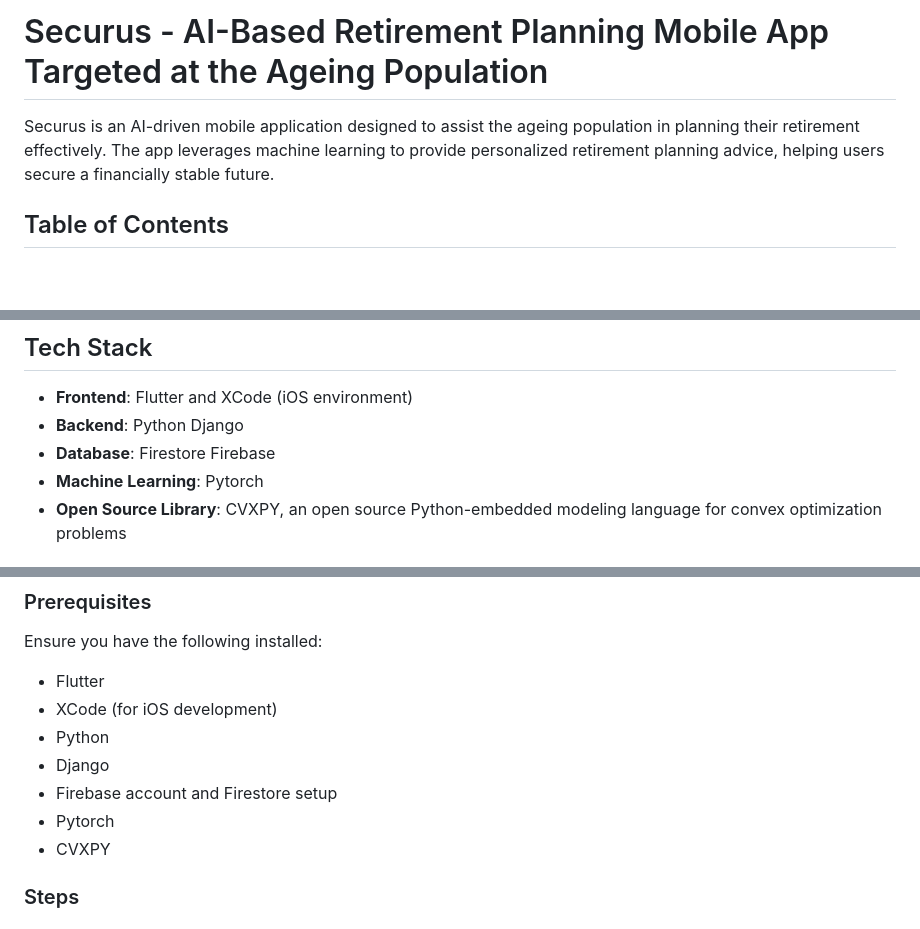
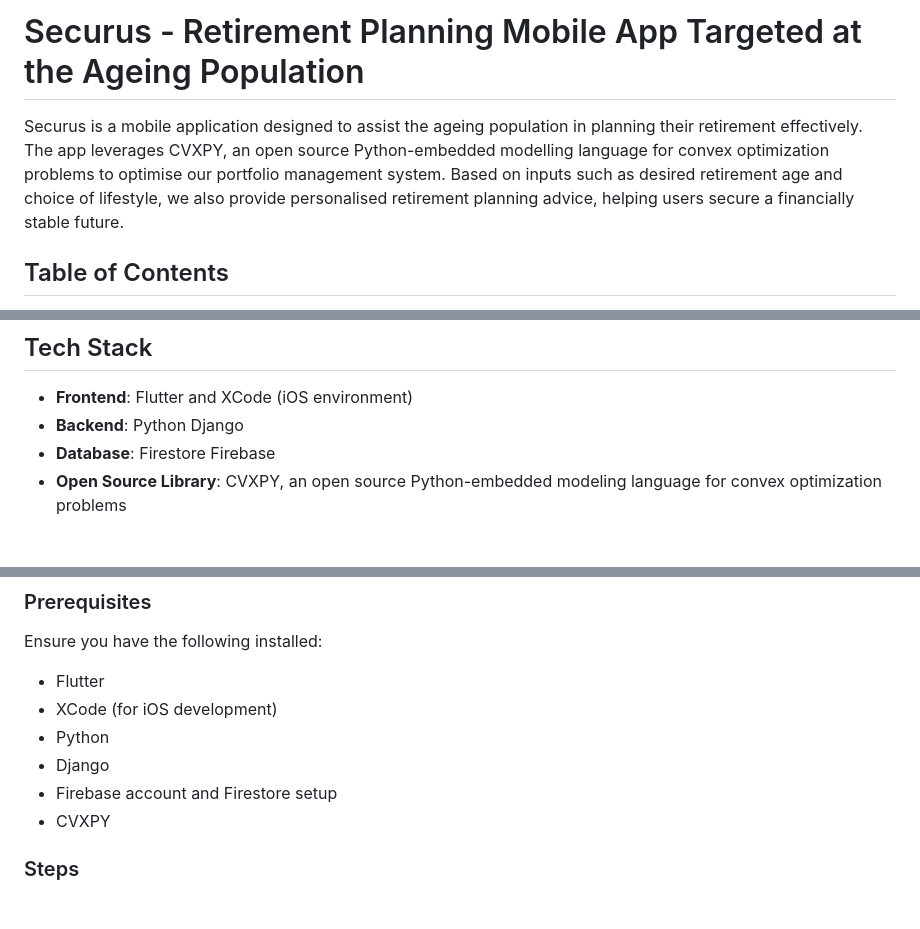
Before and after one commit to owennigel1/Securus, a Markdown page: README.md, 3 parts joined by grey strips. Rendered like a GitHub page; blank space fills up the shorter version.

```diff
--- a/README.md
+++ b/README.md
@@ -1,6 +1,6 @@
-# Securus - AI-Based Retirement Planning Mobile App Targeted at the Ageing Population
+# Securus - Retirement Planning Mobile App Targeted at the Ageing Population
 
-Securus is an AI-driven mobile application designed to assist the ageing population in planning their retirement effectively. The app leverages machine learning to provide personalized retirement planning advice, helping users secure a financially stable future.
+Securus is a mobile application designed to assist the ageing population in planning their retirement effectively. The app leverages CVXPY,  an open source Python-embedded modelling language for convex optimization problems to optimise our portfolio management system.  Based on inputs such as desired retirement age and choice of lifestyle, we also provide personalised retirement planning advice, helping users secure a financially stable future.
 
 ## Table of Contents
 - [Introduction](#introduction)
@@ -17,7 +17,6 @@ Securus aims to simplify retirement planning for the elderly by providing an int
 - **Frontend**: Flutter and XCode (iOS environment)
 - **Backend**: Python Django
 - **Database**: Firestore Firebase
-- **Machine Learning**: Pytorch
 - **Open Source Library**: CVXPY, an open source Python-embedded modeling language for convex optimization problems
 
 ## Features
@@ -36,7 +35,6 @@ Ensure you have the following installed:
 - Python
 - Django
 - Firebase account and Firestore setup
-- Pytorch
 - CVXPY
 
 ### Steps
```
